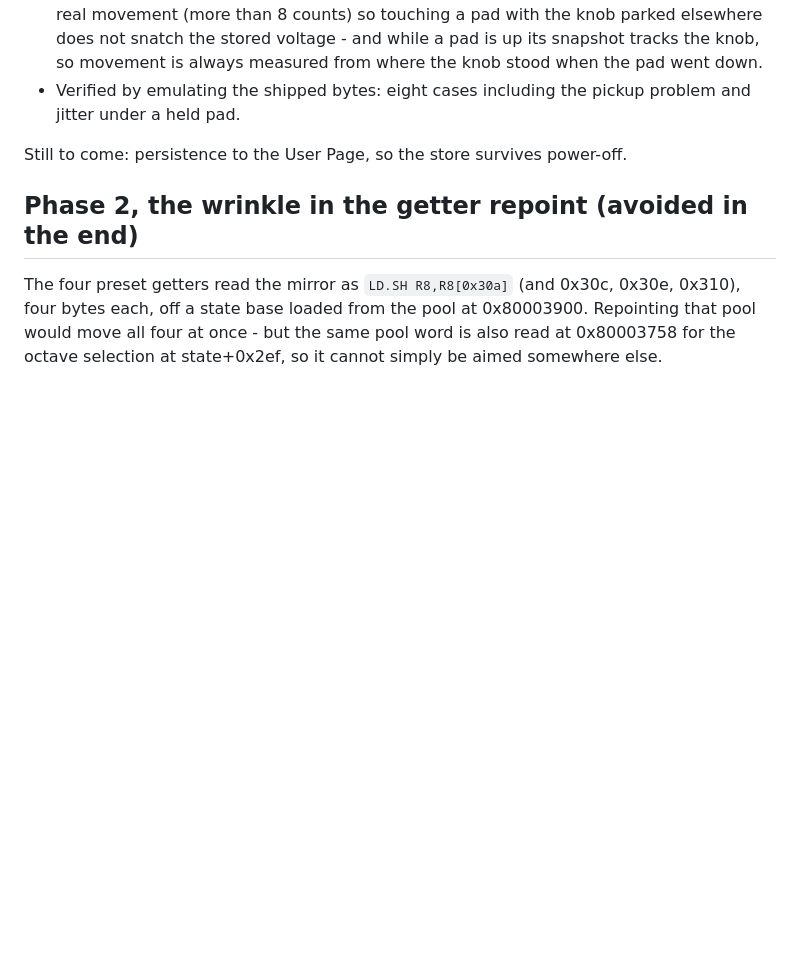
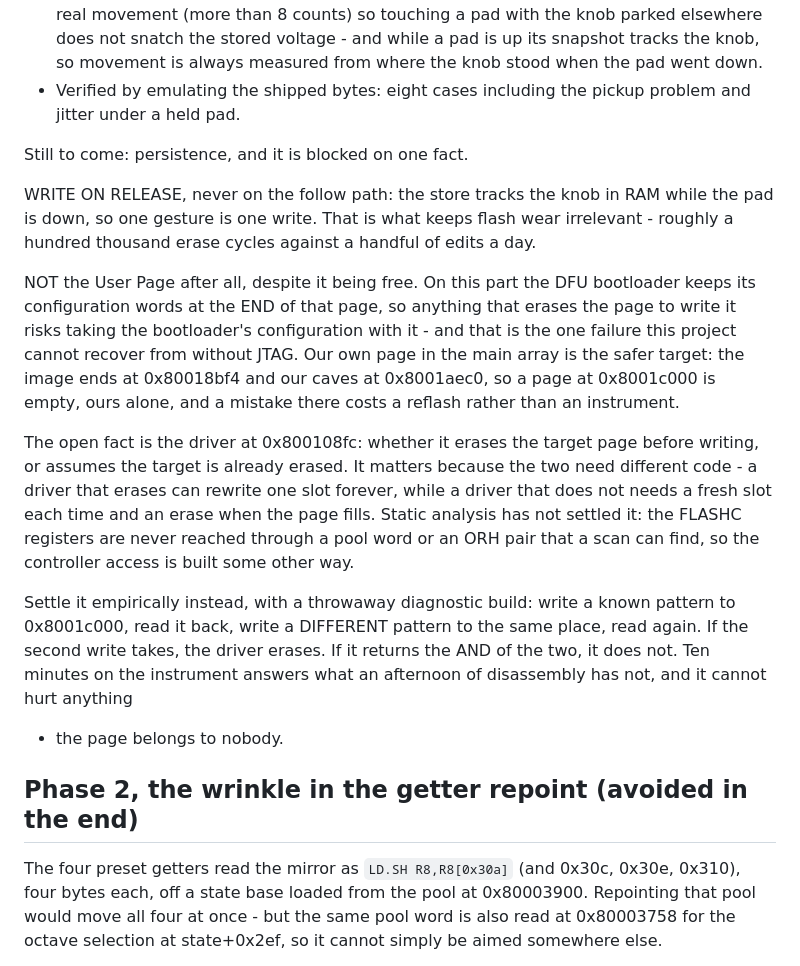
Before and after one commit to triglav-modular/218e-Rewired, a Markdown page: docs/PLAN-2.0.md, the part around the change. Drawn GitHub-style; blank space fills up the shorter version.

Commit message:
Persistence: write on release, to our own page, once we know the driver
Writing on release rather than while following is what makes flash wear
a non-issue: the store tracks the knob in RAM while the pad is down, so
one gesture is one write.  That is already how the editor behaves; the
rule is simply never to write on the follow path.

Not the User Page after all.  It is free, but the DFU bootloader keeps
its configuration at the end of that page, so a driver that erases
before writing would take the bootloader's configuration with it - the
one failure here that JTAG alone recovers.  Our own page in the empty
main array costs a reflash if it goes wrong instead of an instrument.

What blocks the code is whether the driver erases the target page or
assumes it pre-erased, because those need different designs.  The FLASHC
registers are not reachable through any pool word or ORH pair a scan can
find, so disassembly has not settled it and further guessing is not
worth an instrument.  A throwaway build that writes a pattern, reads it
back, writes a different pattern and reads again answers it in ten
minutes, on a page that belongs to nobody.

Co-Authored-By: Claude Opus 5 <noreply@anthropic.com>

```diff
--- a/docs/PLAN-2.0.md
+++ b/docs/PLAN-2.0.md
@@ -182,7 +182,36 @@ use.  What is missing is the gesture.
 - Verified by emulating the shipped bytes: eight cases including the pickup
   problem and jitter under a held pad.
 
-Still to come: persistence to the User Page, so the store survives power-off.
+Still to come: persistence, and it is blocked on one fact.
+
+WRITE ON RELEASE, never on the follow path: the store tracks the knob in RAM
+while the pad is down, so one gesture is one write.  That is what keeps flash
+wear irrelevant - roughly a hundred thousand erase cycles against a handful of
+edits a day.
+
+NOT the User Page after all, despite it being free.  On this part the DFU
+bootloader keeps its configuration words at the END of that page, so anything
+that erases the page to write it risks taking the bootloader's configuration
+with it - and that is the one failure this project cannot recover from
+without JTAG.  Our own page in the main array is the safer target: the image
+ends at 0x80018bf4 and our caves at 0x8001aec0, so a page at 0x8001c000 is
+empty, ours alone, and a mistake there costs a reflash rather than an
+instrument.
+
+The open fact is the driver at 0x800108fc: whether it erases the target page
+before writing, or assumes the target is already erased.  It matters because
+the two need different code - a driver that erases can rewrite one slot
+forever, while a driver that does not needs a fresh slot each time and an
+erase when the page fills.  Static analysis has not settled it: the FLASHC
+registers are never reached through a pool word or an ORH pair that a scan
+can find, so the controller access is built some other way.
+
+Settle it empirically instead, with a throwaway diagnostic build: write a
+known pattern to 0x8001c000, read it back, write a DIFFERENT pattern to the
+same place, read again.  If the second write takes, the driver erases.  If it
+returns the AND of the two, it does not.  Ten minutes on the instrument
+answers what an afternoon of disassembly has not, and it cannot hurt anything
+- the page belongs to nobody.
 
 ## Phase 2, the wrinkle in the getter repoint (avoided in the end)
 
```
